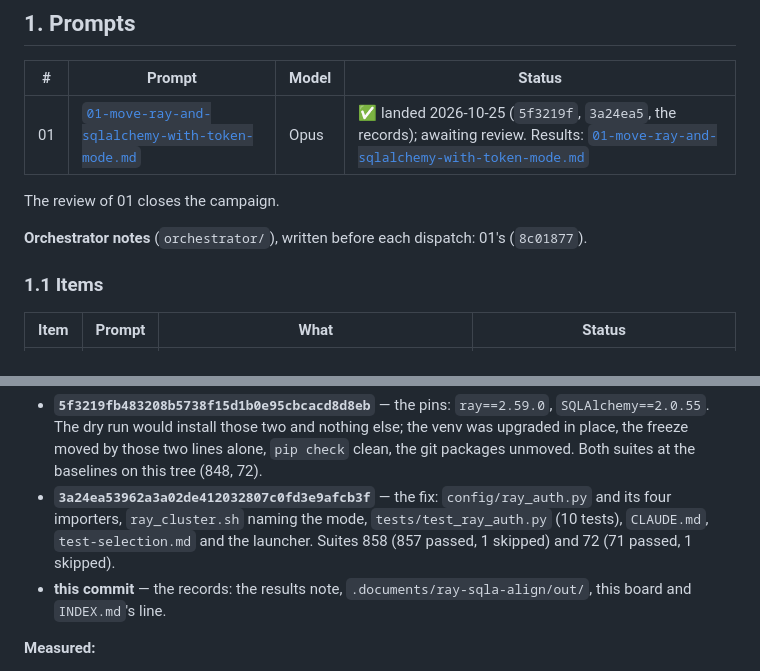
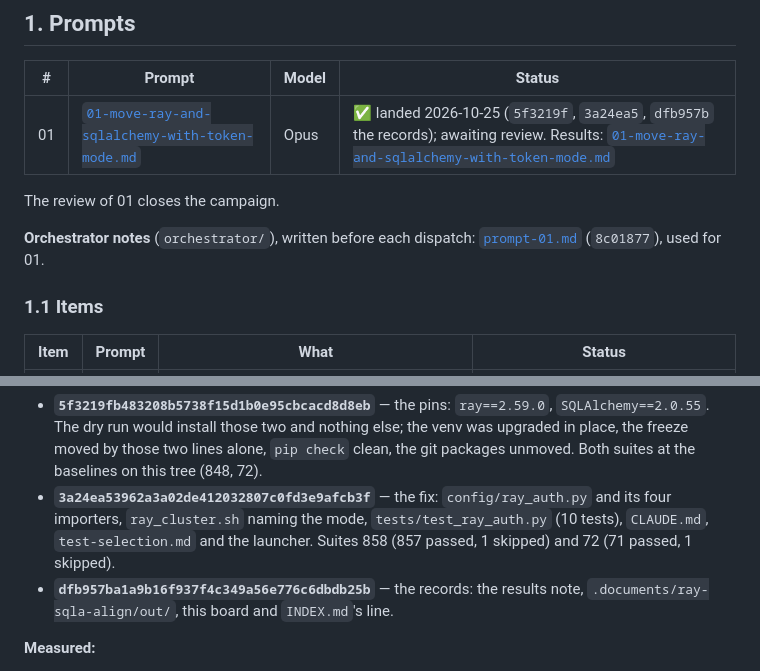
Before and after one commit to ds283/StochasticInstantons, a Markdown page: .prompts/ray-sqla-align/IMPLEMENTATION_STATE.md, 2 parts joined by grey strips. GitHub-like rendering.

```diff
--- a/.prompts/ray-sqla-align/IMPLEMENTATION_STATE.md
+++ b/.prompts/ray-sqla-align/IMPLEMENTATION_STATE.md
@@ -61,11 +61,11 @@ opened)
 
 | # | Prompt | Model | Status |
 |---|---|---|---|
-| 01 | [`01-move-ray-and-sqlalchemy-with-token-mode.md`](01-move-ray-and-sqlalchemy-with-token-mode.md) | Opus | ✅ landed 2026-10-25 (`5f3219f`, `3a24ea5`, the records); awaiting review. Results: [`01-move-ray-and-sqlalchemy-with-token-mode.md`](../../.documents/ray-sqla-align/01-move-ray-and-sqlalchemy-with-token-mode.md) |
+| 01 | [`01-move-ray-and-sqlalchemy-with-token-mode.md`](01-move-ray-and-sqlalchemy-with-token-mode.md) | Opus | ✅ landed 2026-10-25 (`5f3219f`, `3a24ea5`, `dfb957b` the records); awaiting review. Results: [`01-move-ray-and-sqlalchemy-with-token-mode.md`](../../.documents/ray-sqla-align/01-move-ray-and-sqlalchemy-with-token-mode.md) |
 
 The review of 01 closes the campaign.
 
-**Orchestrator notes** (`orchestrator/`), written before each dispatch: 01's (`8c01877`).
+**Orchestrator notes** (`orchestrator/`), written before each dispatch: [`prompt-01.md`](orchestrator/prompt-01.md) (`8c01877`), used for 01.
 
 ### 1.1 Items
 
@@ -148,7 +148,7 @@ corrections, each classified in the results note), 18:26–19:00 GMT. Three comm
   importers, `ray_cluster.sh` naming the mode, `tests/test_ray_auth.py` (10 tests), `CLAUDE.md`,
   `test-selection.md` and the launcher. Suites 858 (857 passed, 1 skipped) and 72 (71 passed, 1
   skipped).
-- **this commit** — the records: the results note, `.documents/ray-sqla-align/out/`, this board
+- **`dfb957ba1a9b16f937f4c349a56e776c6dbdb25b`** — the records: the results note, `.documents/ray-sqla-align/out/`, this board
   and `INDEX.md`'s line.
 
 **Measured:**
```
Also changed, not shown: .documents/ray-sqla-align/01-move-ray-and-sqlalchemy-with-token-mode.md (+10 -5 lines), .prompts/INDEX.md (+1 -1 lines).
